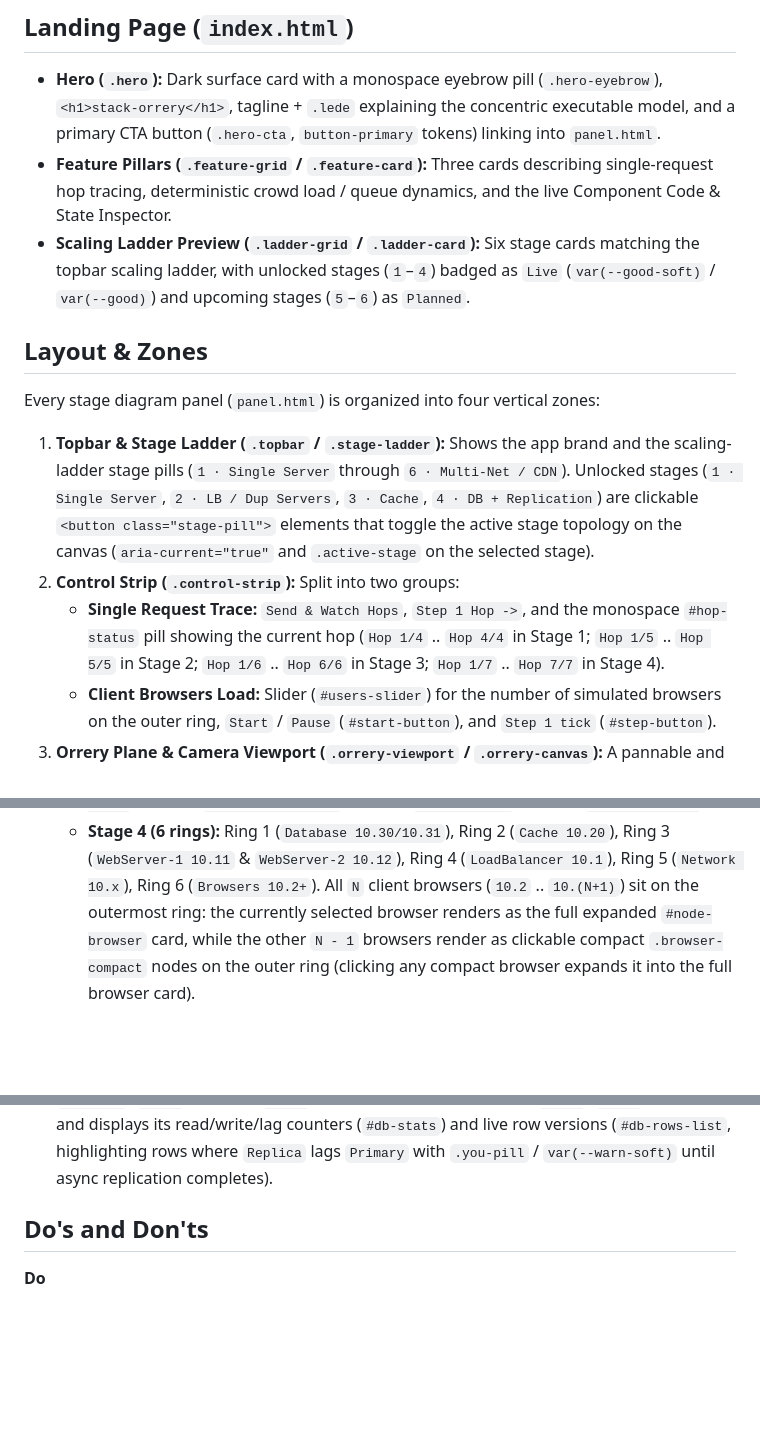
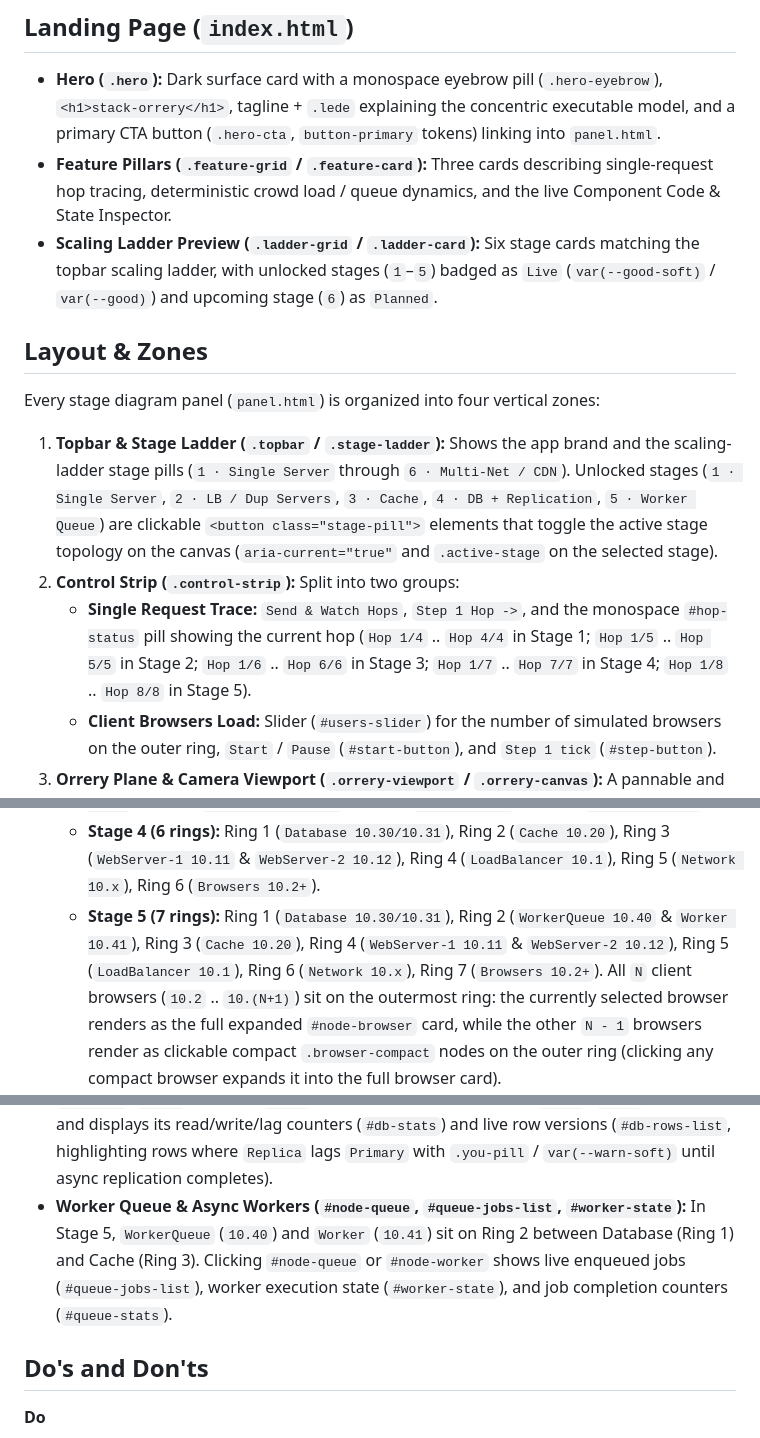
Before and after one commit to awingrove/stack-orrery, a Markdown page: DESIGN.md, 3 parts joined by grey strips. Rendered like a GitHub page; blank space fills up the shorter version.

Commit message:
docs(plan): sign off Stage 5 Worker Queue brief and design contracts

```diff
--- a/DESIGN.md
+++ b/DESIGN.md
@@ -125,8 +125,8 @@ human and — on agreement — amend this document in the same change
   describing single-request hop tracing, deterministic crowd load / queue
   dynamics, and the live Component Code & State Inspector.
 - **Scaling Ladder Preview (`.ladder-grid` / `.ladder-card`):** Six stage cards
-  matching the topbar scaling ladder, with unlocked stages (`1`–`4`) badged as
-  `Live` (`var(--good-soft)` / `var(--good)`) and upcoming stages (`5`–`6`) as
+  matching the topbar scaling ladder, with unlocked stages (`1`–`5`) badged as
+  `Live` (`var(--good-soft)` / `var(--good)`) and upcoming stage (`6`) as
   `Planned`.
 
 ## Layout & Zones
@@ -136,14 +136,14 @@ Every stage diagram panel (`panel.html`) is organized into four vertical zones:
 1. **Topbar & Stage Ladder (`.topbar` / `.stage-ladder`):** Shows the app brand
    and the scaling-ladder stage pills (`1 · Single Server` through `6 · Multi-Net / CDN`).
    Unlocked stages (`1 · Single Server`, `2 · LB / Dup Servers`, `3 · Cache`,
-   `4 · DB + Replication`) are clickable `<button class="stage-pill">` elements
-   that toggle the active stage topology on the canvas (`aria-current="true"` and
-   `.active-stage` on the selected stage).
+   `4 · DB + Replication`, `5 · Worker Queue`) are clickable `<button class="stage-pill">`
+   elements that toggle the active stage topology on the canvas (`aria-current="true"`
+   and `.active-stage` on the selected stage).
 2. **Control Strip (`.control-strip`):** Split into two groups:
    - **Single Request Trace:** `Send & Watch Hops`, `Step 1 Hop ->`, and the
      monospace `#hop-status` pill showing the current hop (`Hop 1/4` .. `Hop 4/4`
      in Stage 1; `Hop 1/5` .. `Hop 5/5` in Stage 2; `Hop 1/6` .. `Hop 6/6` in
-     Stage 3; `Hop 1/7` .. `Hop 7/7` in Stage 4).
+     Stage 3; `Hop 1/7` .. `Hop 7/7` in Stage 4; `Hop 1/8` .. `Hop 8/8` in Stage 5).
    - **Client Browsers Load:** Slider (`#users-slider`) for the number of
      simulated browsers on the outer ring, `Start` / `Pause` (`#start-button`),
      and `Step 1 tick` (`#step-button`).
@@ -163,6 +163,10 @@ Every stage diagram panel (`panel.html`) is organized into four vertical zones:
    - **Stage 4 (6 rings):** Ring 1 (`Database 10.30/10.31`), Ring 2 (`Cache 10.20`),
      Ring 3 (`WebServer-1 10.11` & `WebServer-2 10.12`), Ring 4 (`LoadBalancer 10.1`),
      Ring 5 (`Network 10.x`), Ring 6 (`Browsers 10.2+`).
+   - **Stage 5 (7 rings):** Ring 1 (`Database 10.30/10.31`), Ring 2 (`WorkerQueue 10.40`
+     & `Worker 10.41`), Ring 3 (`Cache 10.20`), Ring 4 (`WebServer-1 10.11` &
+     `WebServer-2 10.12`), Ring 5 (`LoadBalancer 10.1`), Ring 6 (`Network 10.x`),
+     Ring 7 (`Browsers 10.2+`).
      All `N` client browsers (`10.2` .. `10.(N+1)`) sit on the outermost ring: the
      currently selected browser renders as the full expanded `#node-browser` card,
      while the other `N - 1` browsers render as clickable compact `.browser-compact`
@@ -231,6 +235,11 @@ Every stage diagram panel (`panel.html`) is organized into four vertical zones:
   (`#db-stats`) and live row versions (`#db-rows-list`, highlighting rows where
   `Replica` lags `Primary` with `.you-pill` / `var(--warn-soft)` until async
   replication completes).
+- **Worker Queue & Async Workers (`#node-queue`, `#queue-jobs-list`, `#worker-state`):**
+  In Stage 5, `WorkerQueue` (`10.40`) and `Worker` (`10.41`) sit on Ring 2
+  between Database (Ring 1) and Cache (Ring 3). Clicking `#node-queue` or `#node-worker`
+  shows live enqueued jobs (`#queue-jobs-list`), worker execution state (`#worker-state`),
+  and job completion counters (`#queue-stats`).
 
 ## Do's and Don'ts
 
```
Also changed, not shown: docs/plans/2026-10-21-stage5-worker-queue.md (added, +57 -0 lines).
